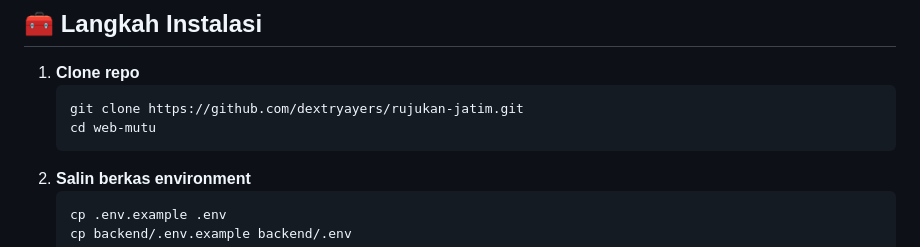
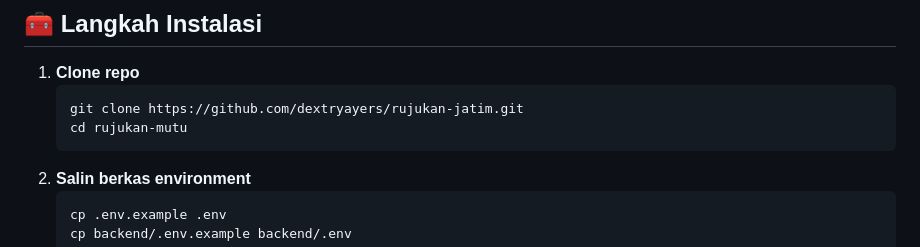
Before and after one commit to dextryayers/rujukan-jatim, a Markdown page: README.md, the part around the change. Rendered like a GitHub page.

````diff
--- a/README.md
+++ b/README.md
@@ -168,7 +168,7 @@ web-mutu/
 1. **Clone repo**
    ```bash
    git clone https://github.com/dextryayers/rujukan-jatim.git
-   cd web-mutu
+   cd rujukan-mutu
    ```
 2. **Salin berkas environment**
    ```bash
````
